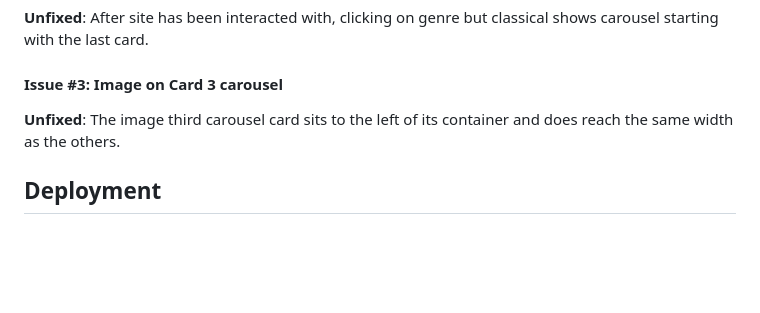
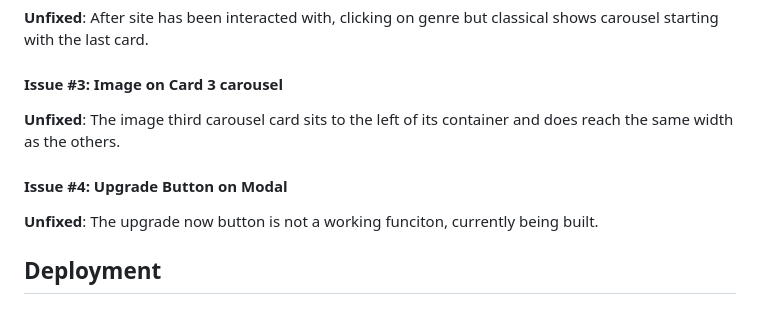
Before and after one commit to Chia-Codes/muziqmatrix, a Markdown page: README.md, the part around the change. GitHub-like rendering; blank space fills up the shorter version.

```diff
--- a/README.md
+++ b/README.md
@@ -648,6 +648,10 @@ Carousel indicators behaved as expected.
 
 **Unfixed**: The image third carousel card sits to the left of its container and does reach the same width as the others.
 
+#### Issue #4: Upgrade Button on Modal
+
+**Unfixed**: The upgrade now button is not a working funciton, currently being built.
+
 ## Deployment
 
 ### Version Control
```
